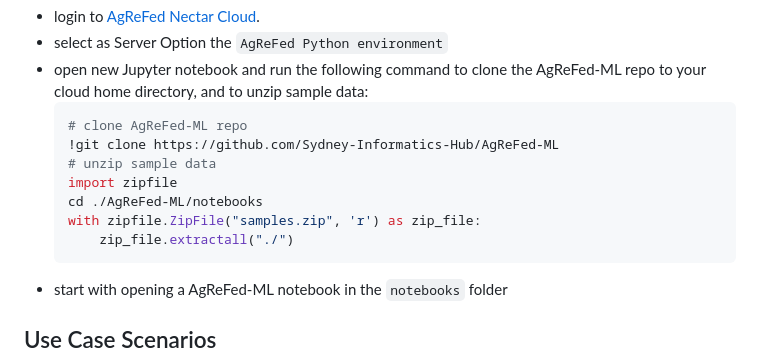
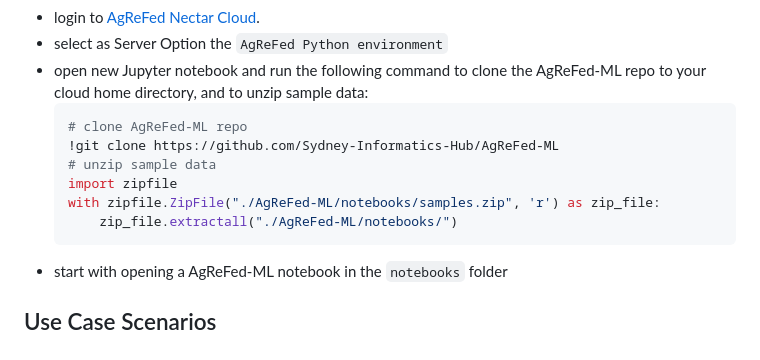
Before and after one commit to Sydney-Informatics-Hub/AgReFed-ML, a Markdown page: README.md, the part around the change. Rendered like a GitHub page.

Commit message:
Update install instructions

````diff
--- a/README.md
+++ b/README.md
@@ -90,9 +90,8 @@ To login to this platform, please follow the instructions:
     !git clone https://github.com/Sydney-Informatics-Hub/AgReFed-ML
     # unzip sample data
     import zipfile
-    cd ./AgReFed-ML/notebooks
-    with zipfile.ZipFile("samples.zip", 'r') as zip_file:
-        zip_file.extractall("./")
+    with zipfile.ZipFile("./AgReFed-ML/notebooks/samples.zip", 'r') as zip_file:
+        zip_file.extractall("./AgReFed-ML/notebooks/")
     ```
 - start with opening a AgReFed-ML notebook in the `notebooks` folder
 
````
